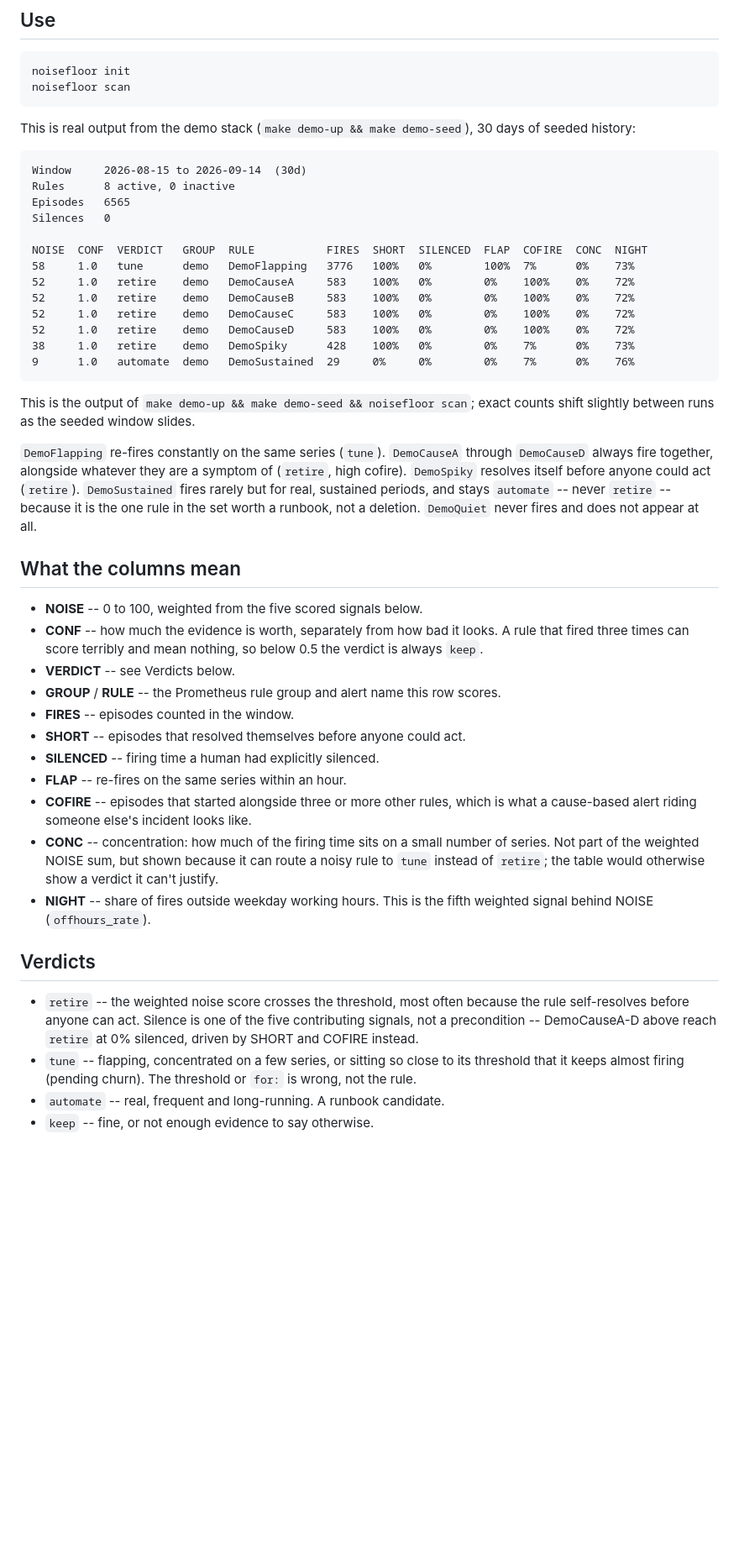
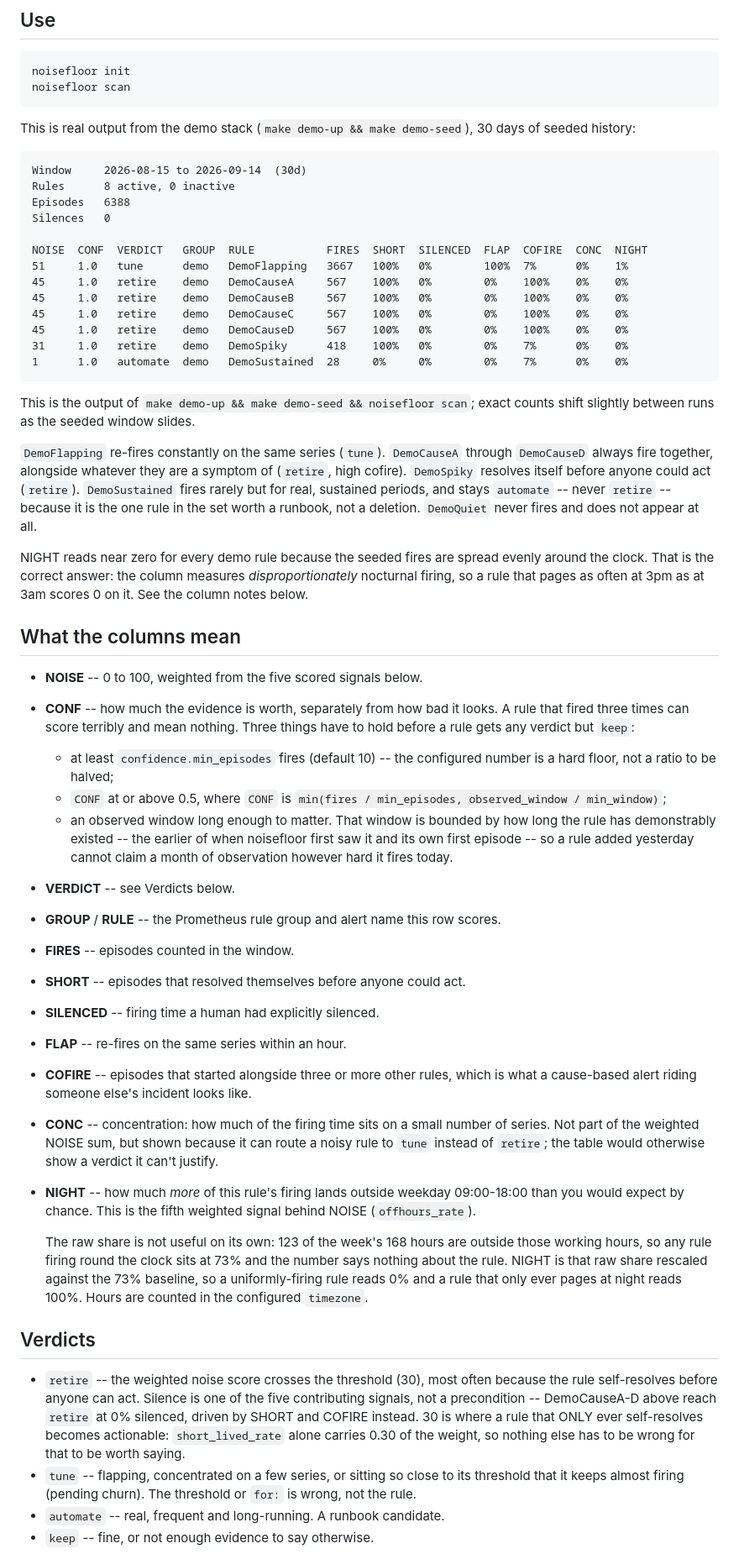
Before and after one commit to SaiPisey2/noisefloor, a Markdown page: README.md, the part around one of its changes. Shown at 84% size. GitHub-like rendering; blank space fills up the shorter version.

Commit message:
Update README for the corrected scoring
New measured scan table, and the confidence, verdict and off-hours
descriptions now match what the code does: min_episodes is a hard floor,
the confidence window is bounded by the rule's own age, NIGHT reports
excess nocturnal firing rather than the shape of the calendar, and the
retire threshold is 30 with its reason stated. Also documents the UTC
timezone default, the full-window query, and ambiguous alert names.

````diff
--- a/README.md
+++ b/README.md
@@ -34,17 +34,17 @@ This is real output from the demo stack (`make demo-up && make demo-seed`),
 ```
 Window     2026-08-15 to 2026-09-14  (30d)
 Rules      8 active, 0 inactive
-Episodes   6565
+Episodes   6388
 Silences   0
 
 NOISE  CONF  VERDICT   GROUP  RULE           FIRES  SHORT  SILENCED  FLAP  COFIRE  CONC  NIGHT
-58     1.0   tune      demo   DemoFlapping   3776   100%   0%        100%  7%      0%    73%
-52     1.0   retire    demo   DemoCauseA     583    100%   0%        0%    100%    0%    72%
-52     1.0   retire    demo   DemoCauseB     583    100%   0%        0%    100%    0%    72%
-52     1.0   retire    demo   DemoCauseC     583    100%   0%        0%    100%    0%    72%
-52     1.0   retire    demo   DemoCauseD     583    100%   0%        0%    100%    0%    72%
-38     1.0   retire    demo   DemoSpiky      428    100%   0%        0%    7%      0%    73%
-9      1.0   automate  demo   DemoSustained  29     0%     0%        0%    7%      0%    76%
+51     1.0   tune      demo   DemoFlapping   3667   100%   0%        100%  7%      0%    1%
+45     1.0   retire    demo   DemoCauseA     567    100%   0%        0%    100%    0%    0%
+45     1.0   retire    demo   DemoCauseB     567    100%   0%        0%    100%    0%    0%
+45     1.0   retire    demo   DemoCauseC     567    100%   0%        0%    100%    0%    0%
+45     1.0   retire    demo   DemoCauseD     567    100%   0%        0%    100%    0%    0%
+31     1.0   retire    demo   DemoSpiky      418    100%   0%        0%    7%      0%    0%
+1      1.0   automate  demo   DemoSustained  28     0%     0%        0%    7%      0%    0%
 ```
 
 This is the output of `make demo-up && make demo-seed && noisefloor scan`;
@@ -58,12 +58,25 @@ periods, and stays `automate` -- never `retire` -- because it is the one rule
 in the set worth a runbook, not a deletion. `DemoQuiet` never fires and does
 not appear at all.
 
+NIGHT reads near zero for every demo rule because the seeded fires are spread
+evenly around the clock. That is the correct answer: the column measures
+*disproportionately* nocturnal firing, so a rule that pages as often at 3pm as
+at 3am scores 0 on it. See the column notes below.
+
 ## What the columns mean
 
 - **NOISE** -- 0 to 100, weighted from the five scored signals below.
 - **CONF** -- how much the evidence is worth, separately from how bad it looks. A
-  rule that fired three times can score terribly and mean nothing, so below 0.5
-  the verdict is always `keep`.
+  rule that fired three times can score terribly and mean nothing. Three things
+  have to hold before a rule gets any verdict but `keep`:
+  - at least `confidence.min_episodes` fires (default 10) -- the configured
+    number is a hard floor, not a ratio to be halved;
+  - `CONF` at or above 0.5, where `CONF` is
+    `min(fires / min_episodes, observed_window / min_window)`;
+  - an observed window long enough to matter. That window is bounded by how
+    long the rule has demonstrably existed -- the earlier of when noisefloor
+    first saw it and its own first episode -- so a rule added yesterday cannot
+    claim a month of observation however hard it fires today.
 - **VERDICT** -- see Verdicts below.
 - **GROUP** / **RULE** -- the Prometheus rule group and alert name this row
   scores.
@@ -77,15 +90,26 @@ not appear at all.
   number of series. Not part of the weighted NOISE sum, but shown because it
   can route a noisy rule to `tune` instead of `retire`; the table would
   otherwise show a verdict it can't justify.
-- **NIGHT** -- share of fires outside weekday working hours. This is the fifth
-  weighted signal behind NOISE (`offhours_rate`).
+- **NIGHT** -- how much *more* of this rule's firing lands outside weekday
+  09:00-18:00 than you would expect by chance. This is the fifth weighted
+  signal behind NOISE (`offhours_rate`).
+
+  The raw share is not useful on its own: 123 of the week's 168 hours are
+  outside those working hours, so any rule firing round the clock sits at 73%
+  and the number says nothing about the rule. NIGHT is that raw share rescaled
+  against the 73% baseline, so a uniformly-firing rule reads 0% and a rule that
+  only ever pages at night reads 100%. Hours are counted in the configured
+  `timezone`.
 
 ## Verdicts
 
-- `retire` -- the weighted noise score crosses the threshold, most often
+- `retire` -- the weighted noise score crosses the threshold (30), most often
   because the rule self-resolves before anyone can act. Silence is one of the
   five contributing signals, not a precondition -- DemoCauseA-D above reach
-  `retire` at 0% silenced, driven by SHORT and COFIRE instead.
+  `retire` at 0% silenced, driven by SHORT and COFIRE instead. 30 is where a
+  rule that ONLY ever self-resolves becomes actionable: `short_lived_rate`
+  alone carries 0.30 of the weight, so nothing else has to be wrong for that
+  to be worth saying.
 - `tune` -- flapping, concentrated on a few series, or sitting so close to its
   threshold that it keeps almost firing (pending churn). The threshold or
   `for:` is wrong, not the rule.
````
Also changed, not shown: other parts of README.md (+15 -2 lines).
